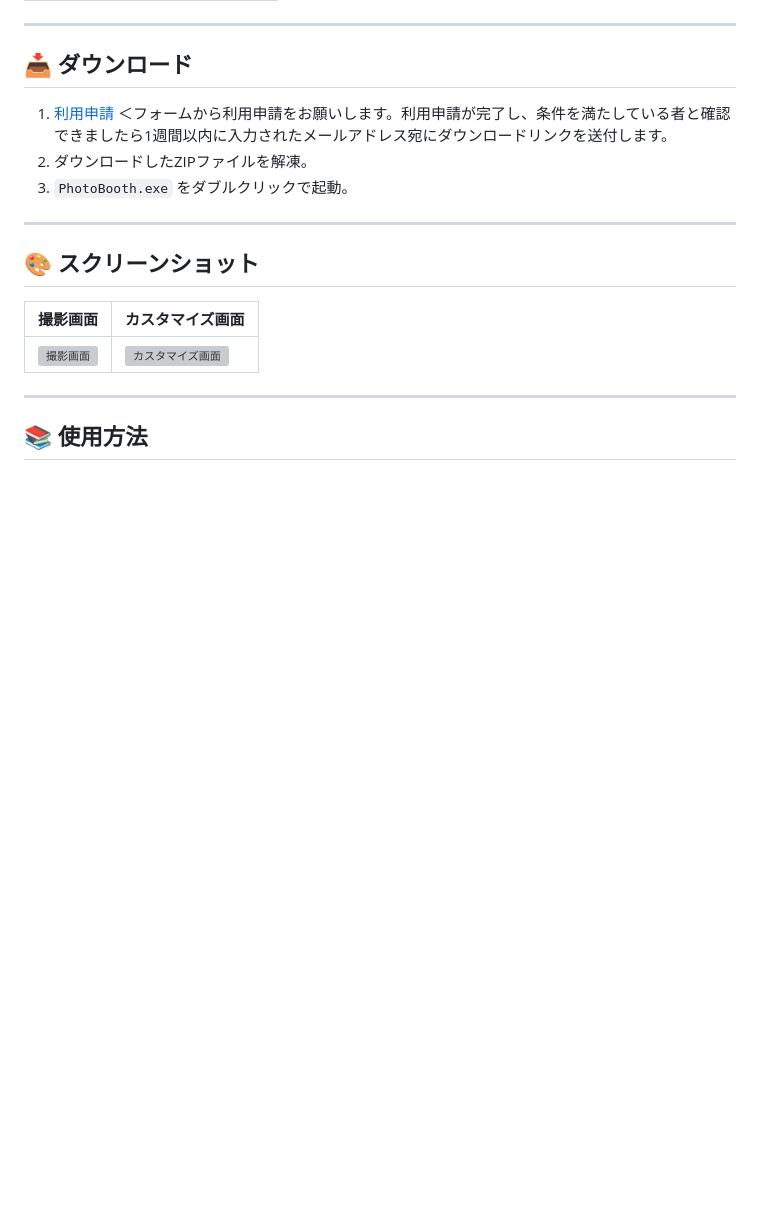
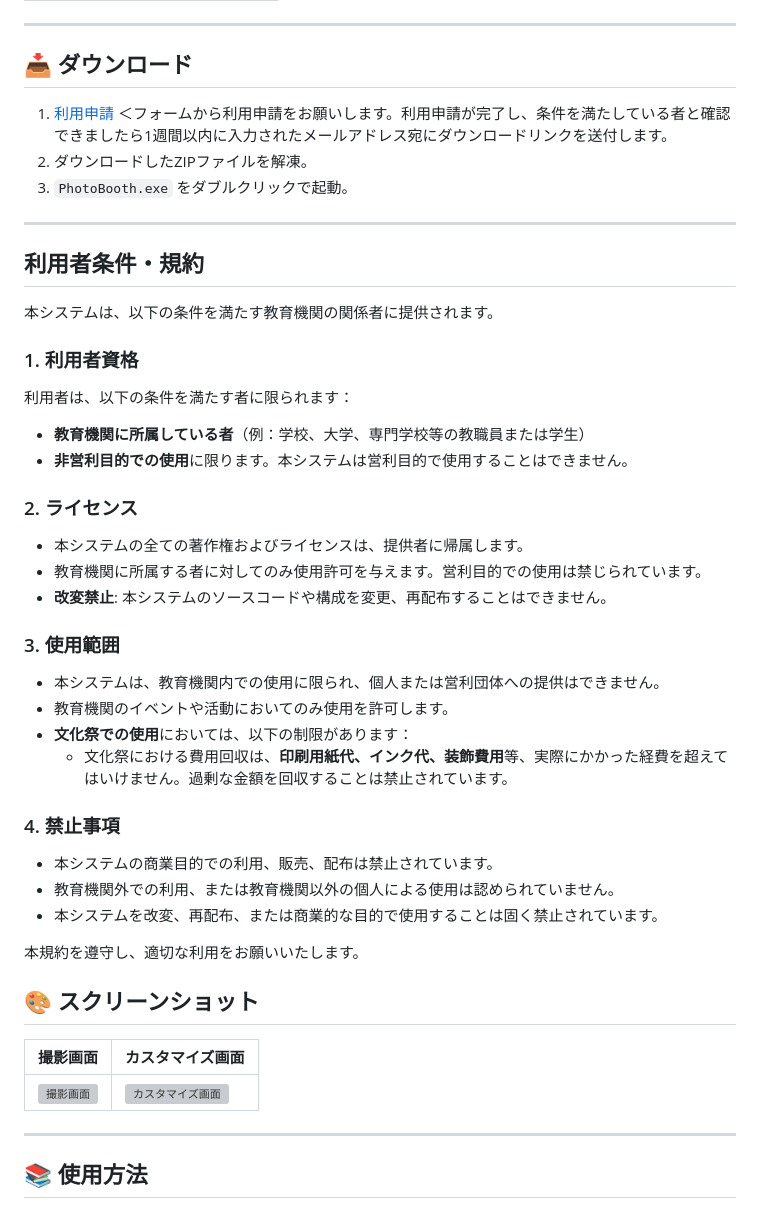
Before and after one commit to kanamecode/Photo-Booth-System, a Markdown page: README.md, the part around the change. GitHub-like rendering; blank space fills up the shorter version; grey boxes are pictures that could not be loaded.

```diff
--- a/README.md
+++ b/README.md
@@ -52,6 +52,33 @@
 3. `PhotoBooth.exe` をダブルクリックで起動。
 
 ---
+## 利用者条件・規約
+
+本システムは、以下の条件を満たす教育機関の関係者に提供されます。
+
+### 1. 利用者資格
+利用者は、以下の条件を満たす者に限られます：
+- **教育機関に所属している者**（例：学校、大学、専門学校等の教職員または学生）
+- **非営利目的での使用**に限ります。本システムは営利目的で使用することはできません。
+
+### 2. ライセンス
+- 本システムの全ての著作権およびライセンスは、提供者に帰属します。
+- 教育機関に所属する者に対してのみ使用許可を与えます。営利目的での使用は禁じられています。
+- **改変禁止**: 本システムのソースコードや構成を変更、再配布することはできません。
+
+### 3. 使用範囲
+- 本システムは、教育機関内での使用に限られ、個人または営利団体への提供はできません。
+- 教育機関のイベントや活動においてのみ使用を許可します。
+- **文化祭での使用**においては、以下の制限があります：
+  - 文化祭における費用回収は、**印刷用紙代、インク代、装飾費用**等、実際にかかった経費を超えてはいけません。過剰な金額を回収することは禁止されています。
+
+### 4. 禁止事項
+- 本システムの商業目的での利用、販売、配布は禁止されています。
+- 教育機関外での利用、または教育機関以外の個人による使用は認められていません。
+- 本システムを改変、再配布、または商業的な目的で使用することは固く禁止されています。
+
+本規約を遵守し、適切な利用をお願いいたします。
+
 
 ## 🎨 スクリーンショット
 
```
